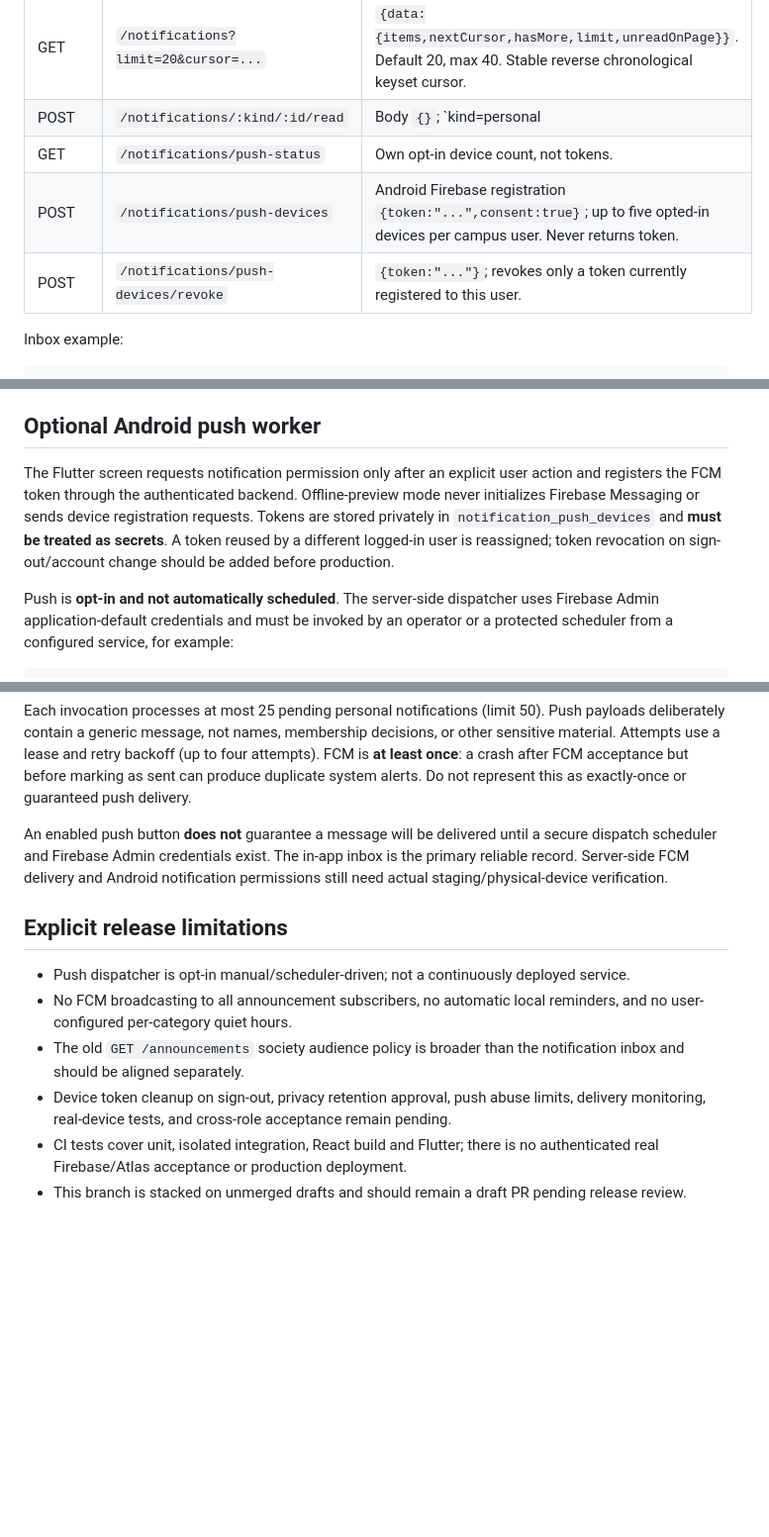
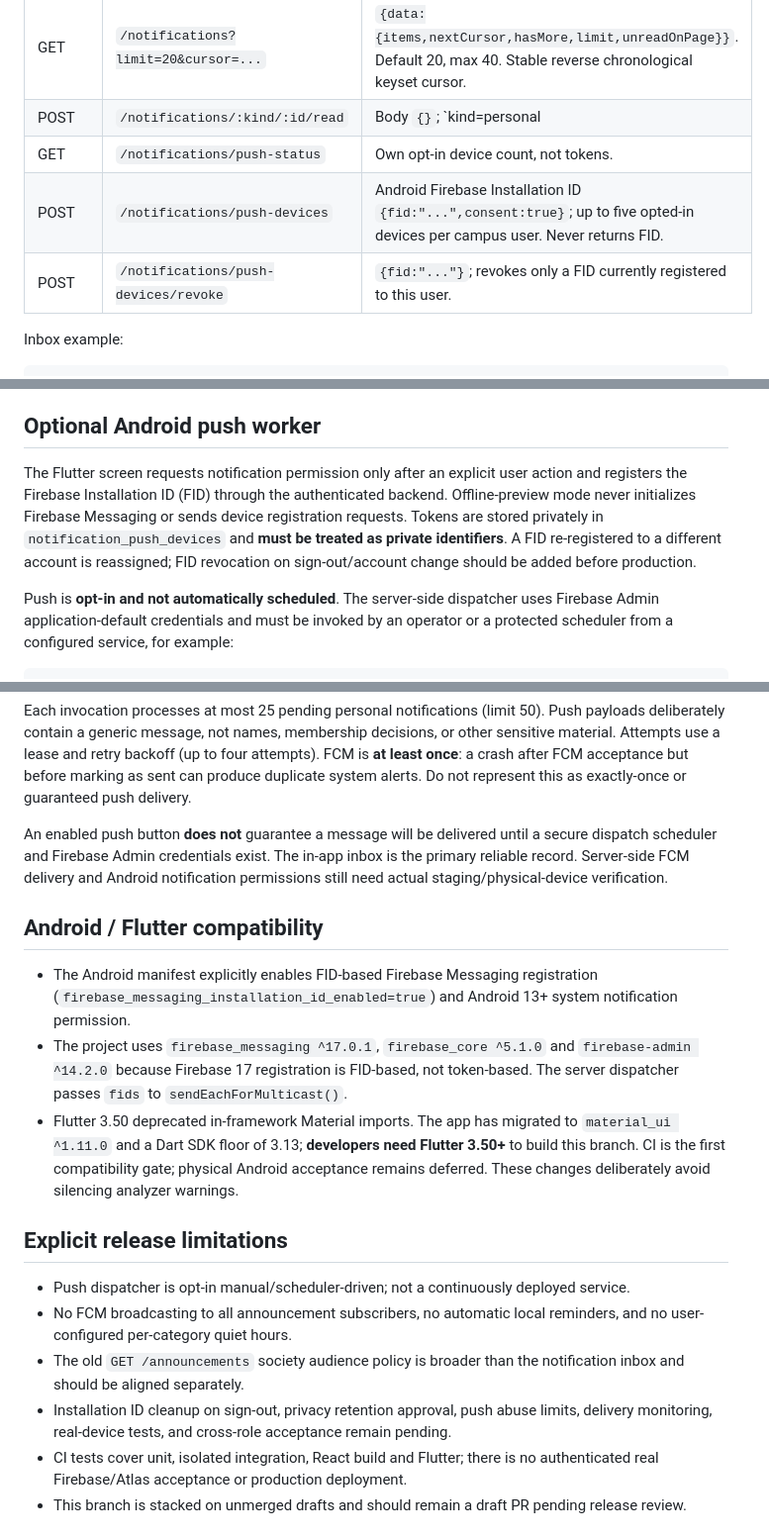
Before and after one commit to AzmatAli-web/campussconnect, a Markdown page: docs/NOTIFICATIONS_OPTIMIZATION.md, 3 parts joined by grey strips. Shown at 99% size. Rendered like a GitHub page; blank space fills up the shorter version.

Commit message:
Milestone 24: document Firebase FID migration and Flutter Material package compatibility

````diff
--- a/docs/NOTIFICATIONS_OPTIMIZATION.md
+++ b/docs/NOTIFICATIONS_OPTIMIZATION.md
@@ -21,8 +21,8 @@ All routes are `/api/v1`, authenticated via Firebase and university-scoped.
 | GET | `/notifications?limit=20&cursor=...` | `{data:{items,nextCursor,hasMore,limit,unreadOnPage}}`. Default 20, max 40. Stable reverse chronological keyset cursor. |
 | POST | `/notifications/:kind/:id/read` | Body `{}`; `kind=personal|announcement`. Owner/audience enforced. |
 | GET | `/notifications/push-status` | Own opt-in device count, not tokens. |
-| POST | `/notifications/push-devices` | Android Firebase registration `{token:"...",consent:true}`; up to five opted-in devices per campus user. Never returns token. |
-| POST | `/notifications/push-devices/revoke` | `{token:"..."}`; revokes only a token currently registered to this user. |
+| POST | `/notifications/push-devices` | Android Firebase Installation ID `{fid:"...",consent:true}`; up to five opted-in devices per campus user. Never returns FID. |
+| POST | `/notifications/push-devices/revoke` |  `{fid:"..."}`; revokes only a FID currently registered to this user. |
 
 Inbox example:
 ```json
@@ -58,7 +58,7 @@ Inbox example:
 
 ## Optional Android push worker
 
-The Flutter screen requests notification permission only after an explicit user action and registers the FCM token through the authenticated backend. Offline-preview mode never initializes Firebase Messaging or sends device registration requests. Tokens are stored privately in `notification_push_devices` and **must be treated as secrets**. A token reused by a different logged-in user is reassigned; token revocation on sign-out/account change should be added before production.
+The Flutter screen requests notification permission only after an explicit user action and registers the Firebase Installation ID (FID) through the authenticated backend. Offline-preview mode never initializes Firebase Messaging or sends device registration requests. Tokens are stored privately in `notification_push_devices` and **must be treated as private identifiers**. A FID re-registered to a different account is reassigned; FID revocation on sign-out/account change should be added before production.
 
 Push is **opt-in and not automatically scheduled**. The server-side dispatcher uses Firebase Admin application-default credentials and must be invoked by an operator or a protected scheduler from a configured service, for example:
 
@@ -73,12 +73,18 @@ Each invocation processes at most 25 pending personal notifications (limit 50).
 
 An enabled push button **does not** guarantee a message will be delivered until a secure dispatch scheduler and Firebase Admin credentials exist. The in-app inbox is the primary reliable record. Server-side FCM delivery and Android notification permissions still need actual staging/physical-device verification.
 
+## Android / Flutter compatibility
+
+- The Android manifest explicitly enables FID-based Firebase Messaging registration (`firebase_messaging_installation_id_enabled=true`) and Android 13+ system notification permission.
+- The project uses `firebase_messaging ^17.0.1`, `firebase_core ^5.1.0` and `firebase-admin ^14.2.0` because Firebase 17 registration is FID-based, not token-based. The server dispatcher passes `fids` to `sendEachForMulticast()`.
+- Flutter 3.50 deprecated in-framework Material imports. The app has migrated to `material_ui ^1.11.0` and a Dart SDK floor of 3.13; **developers need Flutter 3.50+** to build this branch. CI is the first compatibility gate; physical Android acceptance remains deferred. These changes deliberately avoid silencing analyzer warnings.
+
 ## Explicit release limitations
 
 - Push dispatcher is opt-in manual/scheduler-driven; not a continuously deployed service.
 - No FCM broadcasting to all announcement subscribers, no automatic local reminders, and no user-configured per-category quiet hours.
 - The old `GET /announcements` society audience policy is broader than the notification inbox and should be aligned separately.
-- Device token cleanup on sign-out, privacy retention approval, push abuse limits, delivery monitoring, real-device tests, and cross-role acceptance remain pending.
+- Installation ID cleanup on sign-out, privacy retention approval, push abuse limits, delivery monitoring, real-device tests, and cross-role acceptance remain pending.
 - CI tests cover unit, isolated integration, React build and Flutter; there is no authenticated real Firebase/Atlas acceptance or production deployment.
 - This branch is stacked on unmerged drafts and should remain a draft PR pending release review.
 
````
